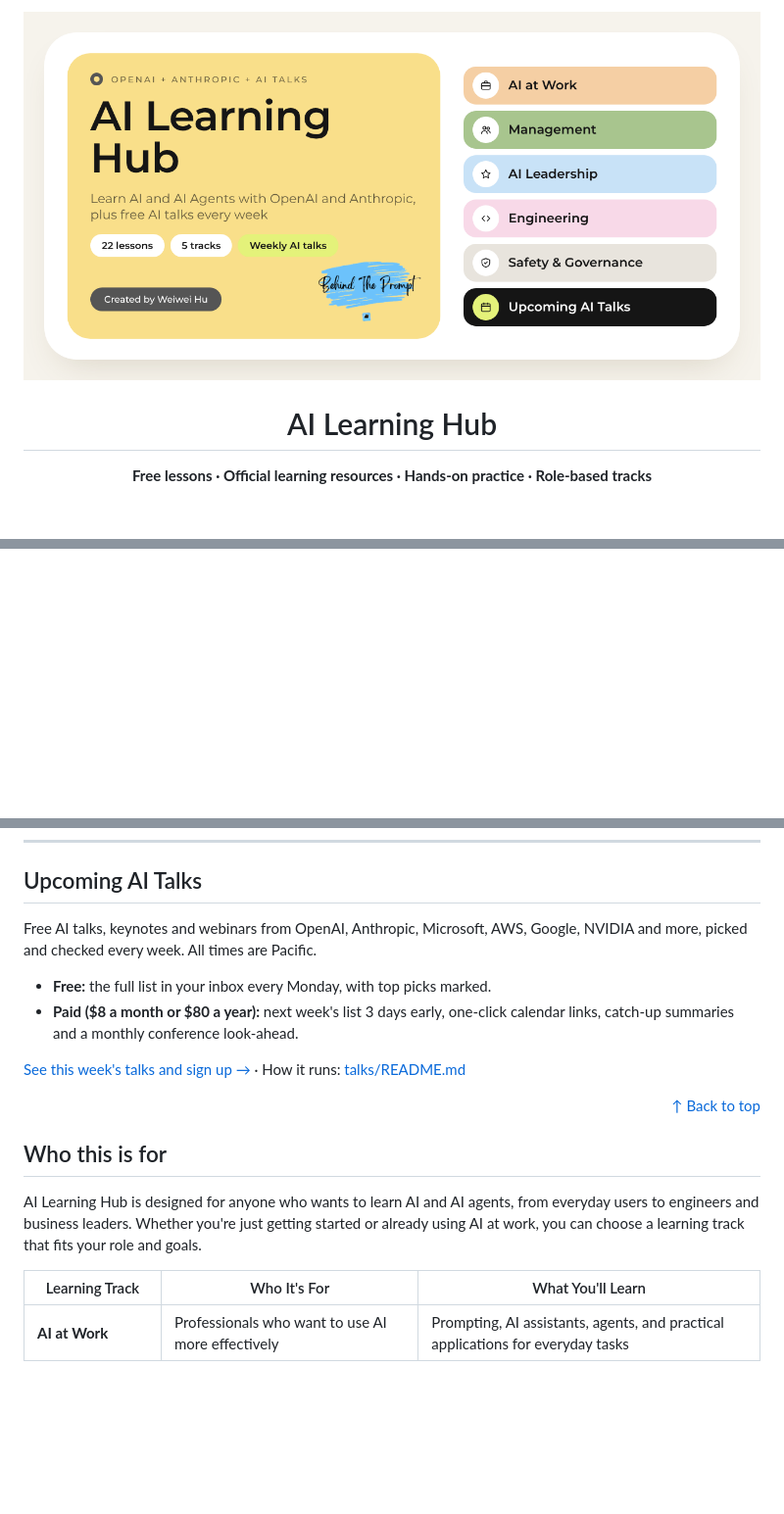
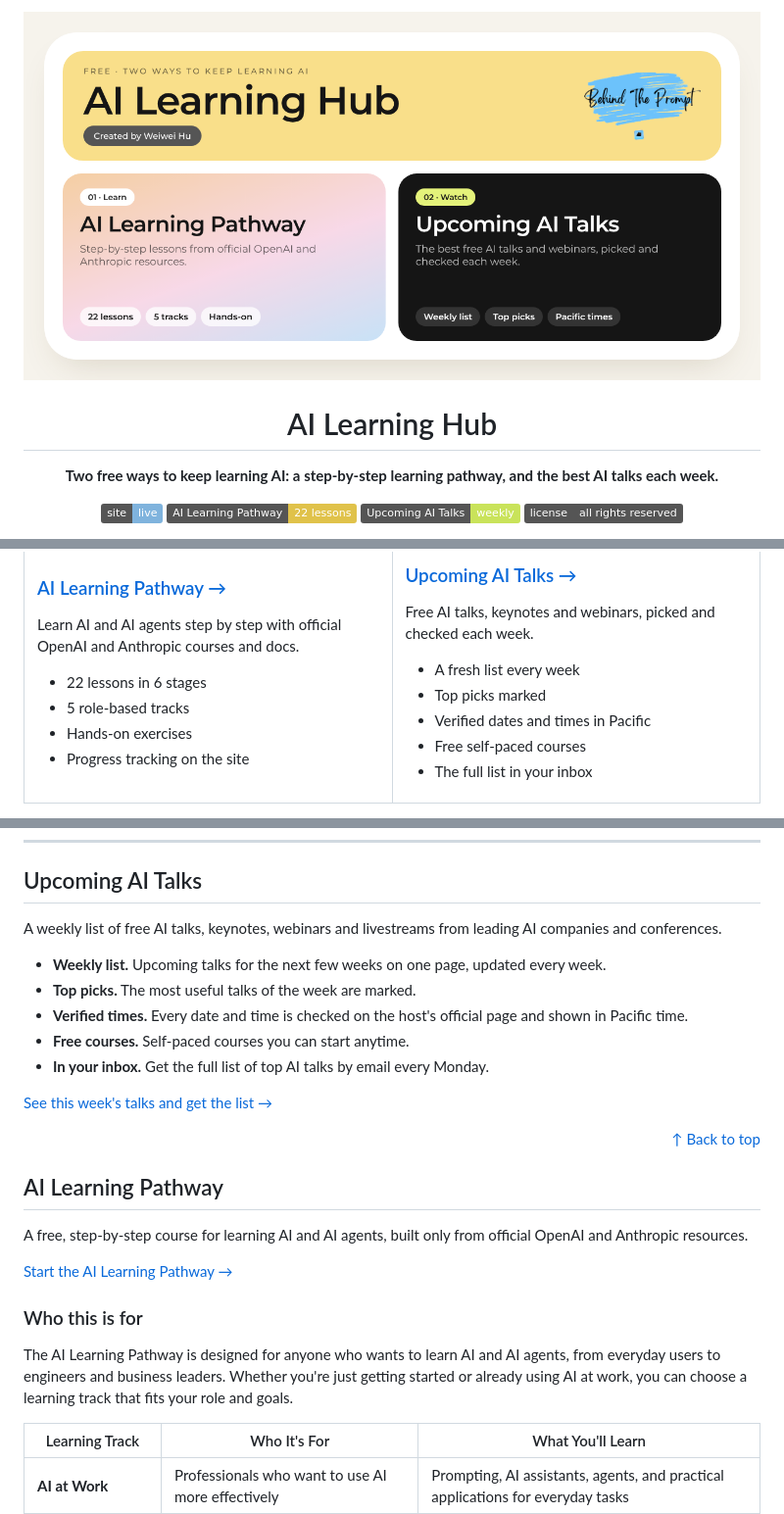
Before and after one commit to wei-wei-hu/ai-learning-hub, a Markdown page: README.md, 3 parts joined by grey strips. Shown at 98% size. Drawn GitHub-style; pictures changed too: docs/cover.png; badges without logos; blank space fills up the shorter version.

```diff
--- a/README.md
+++ b/README.md
@@ -6,7 +6,10 @@
 
 <h1 align="center">AI Learning Hub</h1>
 
-<p align="center"><strong>Free lessons · Official learning resources · Hands-on practice · Role-based tracks</strong></p>
+<p align="center"><strong>Two free ways to keep learning AI: a step-by-step learning pathway, and the best AI talks each week.</strong></p>
 
 <p align="center">
+  <a href="https://wei-wei-hu.github.io/ai-learning-hub/"><img alt="Site: live" src="https://img.shields.io/badge/site-live-7fb3dd"></a>
+  <a href="#ai-learning-pathway"><img alt="AI Learning Pathway: 22 lessons" src="https://img.shields.io/badge/AI%20Learning%20Pathway-22%20lessons-e0c24a"></a>
+  <a href="#upcoming-ai-talks"><img alt="Upcoming AI Talks: weekly" src="https://img.shields.io/badge/Upcoming%20AI%20Talks-weekly-c9e35a"></a>
   <a href="./LICENSE"><img alt="License: All rights reserved" src="https://img.shields.io/badge/license-all%20rights%20reserved-555555"></a>
@@ -26 +21,31 @@
 
+<table>
+<tr>
+<td width="50%" valign="top">
+
+### [AI Learning Pathway →](https://wei-wei-hu.github.io/ai-learning-hub/pathway/)
+
+Learn AI and AI agents step by step with official OpenAI and Anthropic courses and docs.
+
+- 22 lessons in 6 stages
+- 5 role-based tracks
+- Hands-on exercises
+- Progress tracking on the site
+
+</td>
+<td width="50%" valign="top">
+
+### [Upcoming AI Talks →](https://wei-wei-hu.github.io/ai-learning-hub/talks/)
+
+Free AI talks, keynotes and webinars, picked and checked each week.
+
+- A fresh list every week
+- Top picks marked
+- Verified dates and times in Pacific
+- Free self-paced courses
+- The full list in your inbox
+
+</td>
+</tr>
+</table>
+
@@ -29,18 +55,27 @@
 
 ## Upcoming AI Talks
 
-Free AI talks, keynotes and webinars from OpenAI, Anthropic, Microsoft, AWS, Google, NVIDIA and more, picked and checked every week. All times are Pacific.
+A weekly list of free AI talks, keynotes, webinars and livestreams from leading AI companies and conferences.
 
-- **Free:** the full list in your inbox every Monday, with top picks marked.
-- **Paid ($8 a month or $80 a year):** next week's list 3 days early, one-click calendar links, catch-up summaries and a monthly conference look-ahead.
+- **Weekly list.** Upcoming talks for the next few weeks on one page, updated every week.
+- **Top picks.** The most useful talks of the week are marked.
+- **Verified times.** Every date and time is checked on the host's official page and shown in Pacific time.
+- **Free courses.** Self-paced courses you can start anytime.
+- **In your inbox.** Get the full list of top AI talks by email every Monday.
 
-[See this week's talks and sign up →](https://wei-wei-hu.github.io/ai-learning-hub/talks/) · How it runs: [talks/README.md](./talks/README.md)
+[See this week's talks and get the list →](https://wei-wei-hu.github.io/ai-learning-hub/talks/)
 
 <p align="right"><a href="#top">↑ Back to top</a></p>
 
-## Who this is for
+## AI Learning Pathway
 
-AI Learning Hub is designed for anyone who wants to learn AI and AI agents, from everyday users to engineers and business leaders. Whether you're just getting started or already using AI at work, you can choose a learning track that fits your role and goals.
+A free, step-by-step course for learning AI and AI agents, built only from official OpenAI and Anthropic resources.
+
+[Start the AI Learning Pathway →](https://wei-wei-hu.github.io/ai-learning-hub/pathway/)
+
+### Who this is for
+
+The AI Learning Pathway is designed for anyone who wants to learn AI and AI agents, from everyday users to engineers and business leaders. Whether you're just getting started or already using AI at work, you can choose a learning track that fits your role and goals.
 
 | Learning Track | Who It's For | What You'll Learn |
 |---|---|---|
```
Also changed, not shown: other parts of README.md (+7 -14 lines), talks/README.md (deleted, +0 -63 lines), talks/weekly-carousel/README.md (deleted, +0 -51 lines), 8 other files.
